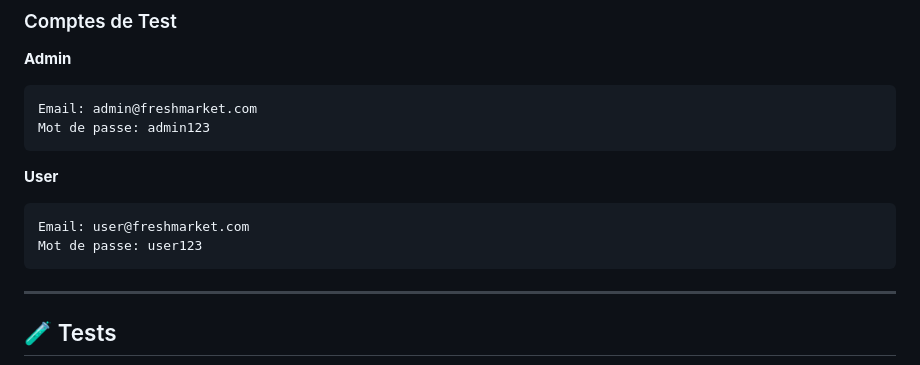
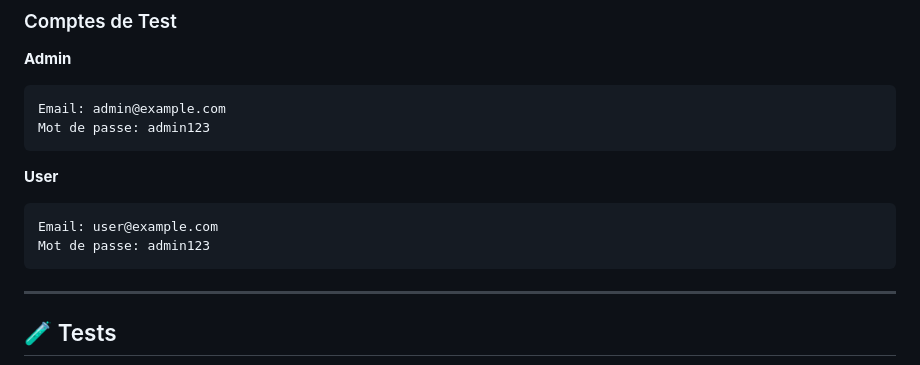
Before and after one commit to Pablo-100/synf_project, a Markdown page: README.md, the part around the change. Drawn GitHub-style.

````diff
--- a/README.md
+++ b/README.md
@@ -179,15 +179,15 @@ synf_project/
 **Admin**
 
 ```
-Email: admin@freshmarket.com
+Email: admin@example.com
 Mot de passe: admin123
 ```
 
 **User**
 
 ```
-Email: user@freshmarket.com
-Mot de passe: user123
+Email: user@example.com
+Mot de passe: admin123
 ```
 
 ---
````
